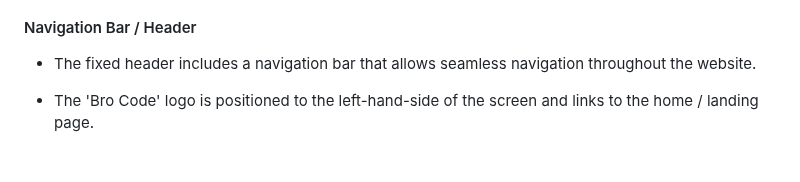
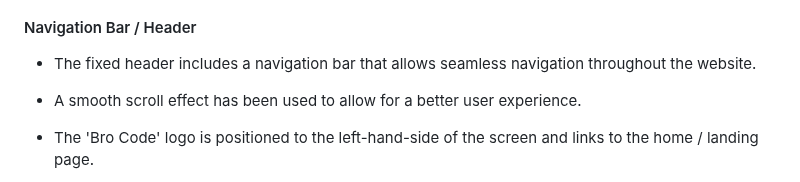
Before and after one commit to TaalVerena/bro-code, a Markdown page: README.md, the part around the change. GitHub-like rendering; blank space fills up the shorter version.

Commit message:
Add scroll effect in README features

```diff
--- a/README.md
+++ b/README.md
@@ -160,6 +160,7 @@ Together, these colors unite to compose a harmonious palette that captures the e
 #### Navigation Bar / Header
 
 * The fixed header includes a navigation bar that allows seamless navigation throughout the website.
+* A smooth scroll effect has been used to allow for a better user experience.
 * The 'Bro Code' logo is positioned to the left-hand-side of the screen and links to the home / landing page.
 * The other navigation links are positioned on the right-hand-side of the screen. These navigate to the 3 different sections ('Groups', 'Meetups' & 'About Us') as well as the signup page ('Join').
 * When hovered over, the links glow to create an interactive user experience. To distinguish between the logo and the other navigation links, the logo glows in a lighter color whereas the other navigation links glow blue.
```
